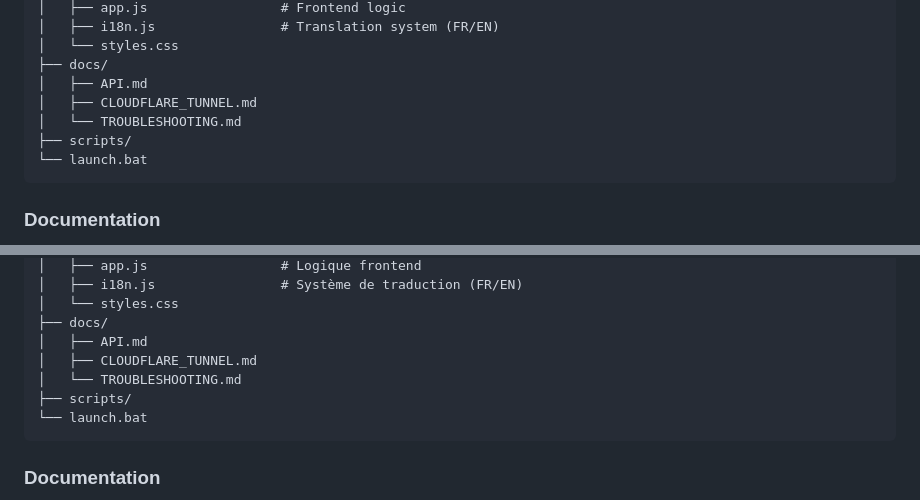
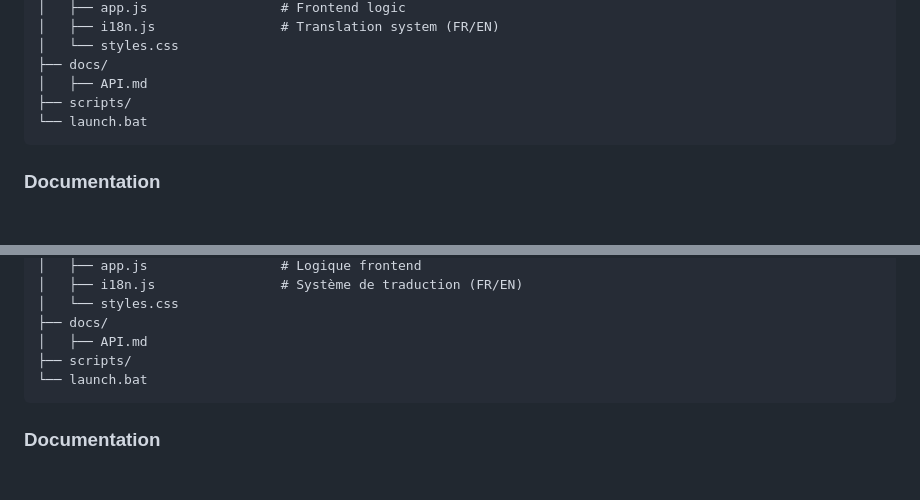
Before and after one commit to HLE-C0DE/claude-code-desktop-remote, a Markdown page: README.md, 2 parts joined by grey strips. Rendered like a GitHub page; blank space fills up the shorter version.

````diff
--- a/README.md
+++ b/README.md
@@ -64,8 +64,6 @@ claude-remote/
 │   └── styles.css
 ├── docs/
 │   ├── API.md
-│   ├── CLOUDFLARE_TUNNEL.md
-│   └── TROUBLESHOOTING.md
 ├── scripts/
 └── launch.bat
 ```
@@ -144,8 +142,6 @@ claude-remote/
 │   └── styles.css
 ├── docs/
 │   ├── API.md
-│   ├── CLOUDFLARE_TUNNEL.md
-│   └── TROUBLESHOOTING.md
 ├── scripts/
 └── launch.bat
 ```
````
